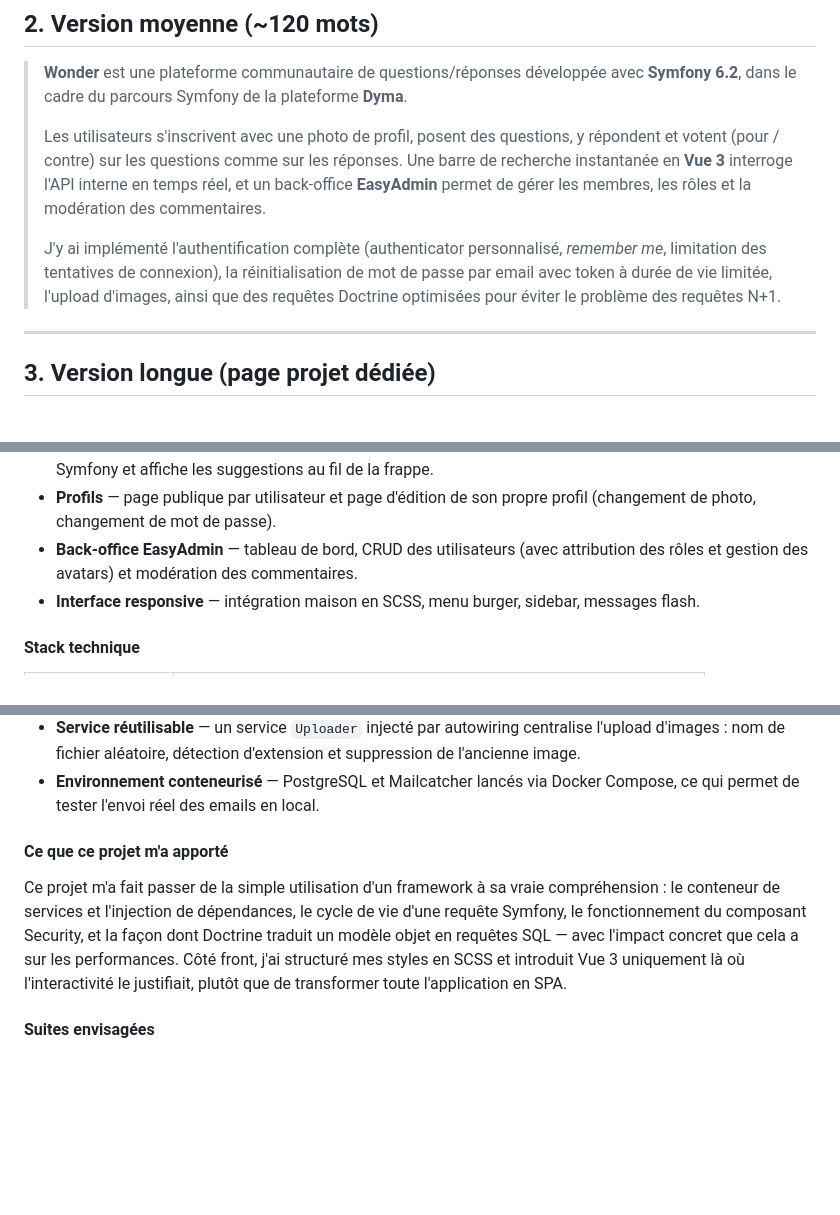
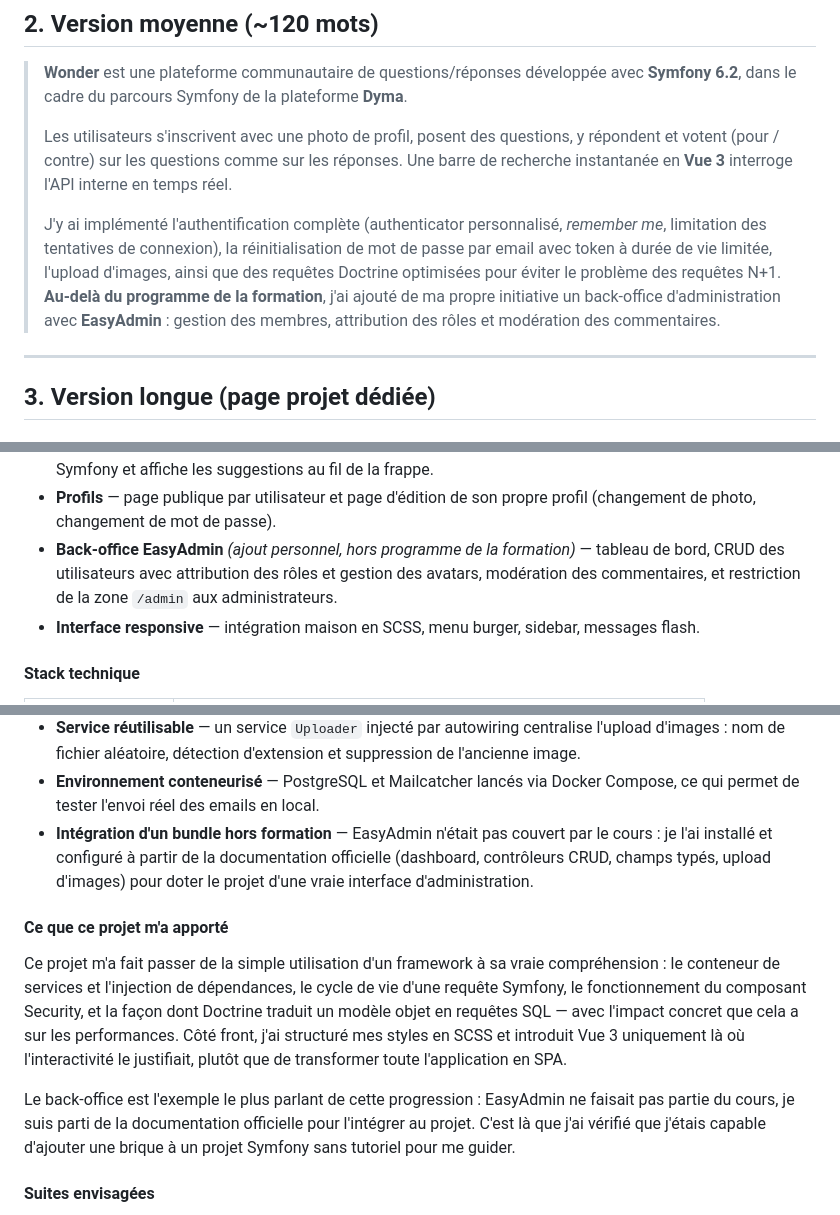
Before and after one commit to remymoro/wonder, a Markdown page: PORTFOLIO.md, 3 parts joined by grey strips. Drawn GitHub-style; blank space fills up the shorter version.

Commit message:
docs: credit the admin back-office as work beyond the course
EasyAdmin was integrated on personal initiative rather than as part of the
training syllabus; highlight it in the medium, long and English versions.

Co-Authored-By: Claude Opus 5 <noreply@anthropic.com>
Claude-Session: https://claude.ai/code/session_014Go5m1BDEPV5y7Pif1KgkK

```diff
--- a/PORTFOLIO.md
+++ b/PORTFOLIO.md
@@ -22,13 +22,14 @@ Projet réalisé dans le cadre du parcours **Symfony** de la plateforme de forma
 >
 > Les utilisateurs s'inscrivent avec une photo de profil, posent des questions, y répondent
 > et votent (pour / contre) sur les questions comme sur les réponses. Une barre de recherche
-> instantanée en **Vue 3** interroge l'API interne en temps réel, et un back-office
-> **EasyAdmin** permet de gérer les membres, les rôles et la modération des commentaires.
+> instantanée en **Vue 3** interroge l'API interne en temps réel.
 >
 > J'y ai implémenté l'authentification complète (authenticator personnalisé, *remember me*,
 > limitation des tentatives de connexion), la réinitialisation de mot de passe par email avec
 > token à durée de vie limitée, l'upload d'images, ainsi que des requêtes Doctrine optimisées
-> pour éviter le problème des requêtes N+1.
+> pour éviter le problème des requêtes N+1. **Au-delà du programme de la formation**, j'ai
+> ajouté de ma propre initiative un back-office d'administration avec **EasyAdmin** : gestion
+> des membres, attribution des rôles et modération des commentaires.
 
 ---
 
@@ -63,8 +64,9 @@ de votes. L'ensemble est administrable depuis un back-office dédié.
   un endpoint JSON Symfony et affiche les suggestions au fil de la frappe.
 - **Profils** — page publique par utilisateur et page d'édition de son propre profil
   (changement de photo, changement de mot de passe).
-- **Back-office EasyAdmin** — tableau de bord, CRUD des utilisateurs (avec attribution des rôles
-  et gestion des avatars) et modération des commentaires.
+- **Back-office EasyAdmin** *(ajout personnel, hors programme de la formation)* — tableau de bord,
+  CRUD des utilisateurs avec attribution des rôles et gestion des avatars, modération des
+  commentaires, et restriction de la zone `/admin` aux administrateurs.
 - **Interface responsive** — intégration maison en SCSS, menu burger, sidebar, messages flash.
 
 #### Stack technique
@@ -93,6 +95,9 @@ de votes. L'ensemble est administrable depuis un back-office dédié.
   d'images : nom de fichier aléatoire, détection d'extension et suppression de l'ancienne image.
 - **Environnement conteneurisé** — PostgreSQL et Mailcatcher lancés via Docker Compose, ce qui
   permet de tester l'envoi réel des emails en local.
+- **Intégration d'un bundle hors formation** — EasyAdmin n'était pas couvert par le cours :
+  je l'ai installé et configuré à partir de la documentation officielle (dashboard, contrôleurs
+  CRUD, champs typés, upload d'images) pour doter le projet d'une vraie interface d'administration.
 
 #### Ce que ce projet m'a apporté
 
@@ -102,6 +107,11 @@ le fonctionnement du composant Security, et la façon dont Doctrine traduit un m
 requêtes SQL — avec l'impact concret que cela a sur les performances. Côté front, j'ai structuré
 mes styles en SCSS et introduit Vue 3 uniquement là où l'interactivité le justifiait, plutôt que
 de transformer toute l'application en SPA.
+
+Le back-office est l'exemple le plus parlant de cette progression : EasyAdmin ne faisait pas
+partie du cours, je suis parti de la documentation officielle pour l'intégrer au projet. C'est
+là que j'ai vérifié que j'étais capable d'ajouter une brique à un projet Symfony sans tutoriel
+pour me guider.
 
 #### Suites envisagées
 
```
Also changed, not shown: other parts of PORTFOLIO.md (+1 -1 lines).
